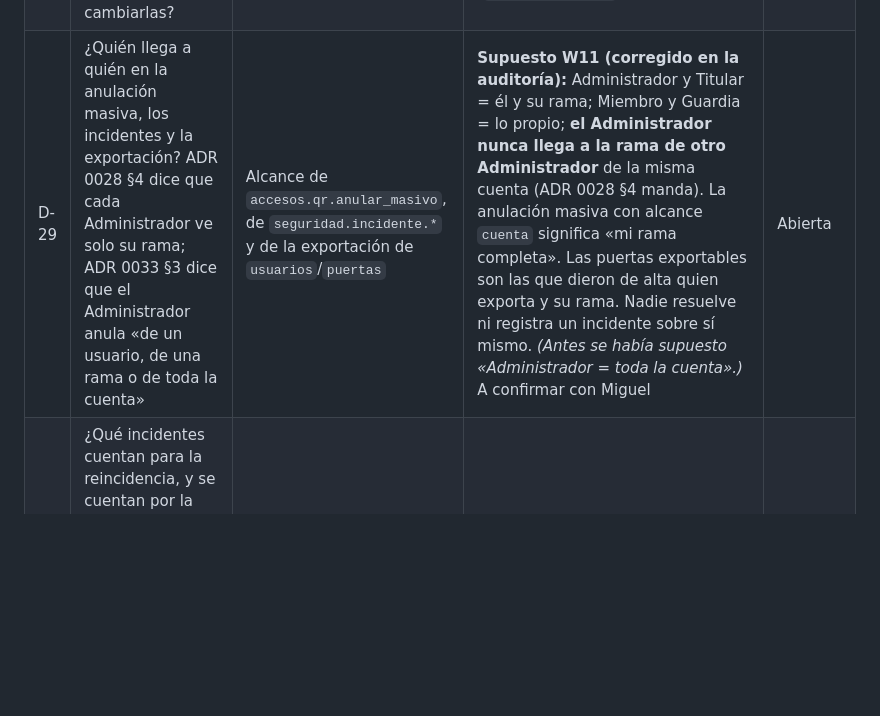
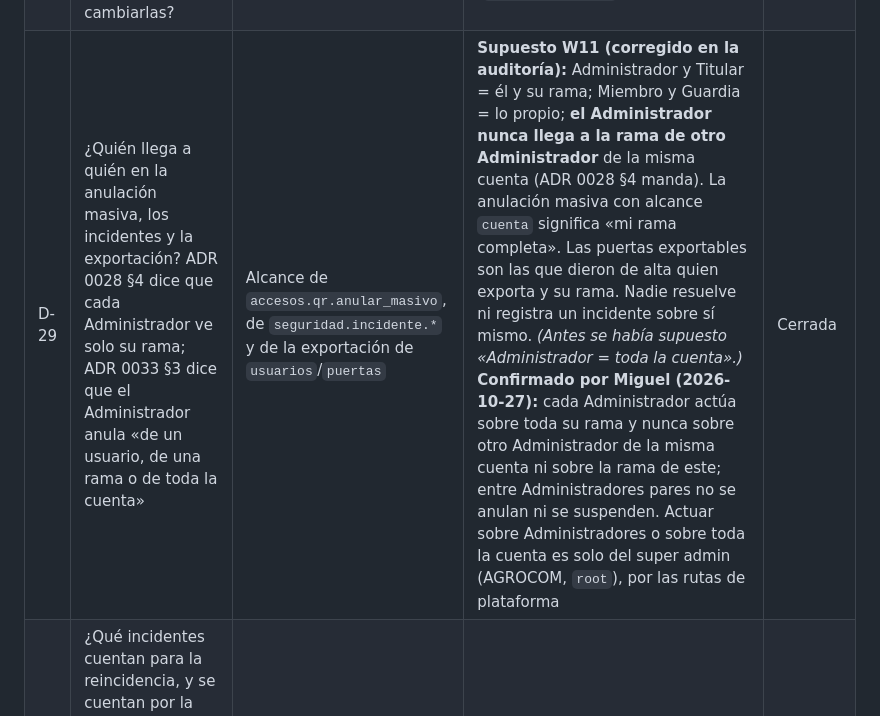
Before and after one commit to Agrocom-SRL/Qr-access, a Markdown page: docs/modelo-datos/02-dudas-y-ambiguedades.md, the part around the change. Drawn GitHub-style; blank space fills up the shorter version.

Commit message:
cierra la duda D-29: el Administrador actúa solo sobre su rama y nunca sobre otro Administrador

```diff
--- a/docs/modelo-datos/02-dudas-y-ambiguedades.md
+++ b/docs/modelo-datos/02-dudas-y-ambiguedades.md
@@ -22,7 +22,7 @@ Formato: **D-NN** · pregunta · por qué importa · propuesta · estado. Al cer
 | D-26 | ¿Cuánto valen de partida el tope diario, el de pendientes y la bolsa mensual? | ADR 0030 §2 y §7 dicen que los fija AGROCOM «al implementar» y se refinan con datos reales, pero no dan el número | **Supuestos de la ola W5**, en `configuracion_limites` (editables desde la API de plataforma): tope diario 100, pendientes 50, bolsa 5000 por mes. Reemplazos sin uso 5 por día con 2 minutos de espera, 80 % de aviso y 10 puertas por QR sí vienen escritos en los ADR | Abierta |
 | D-27 | ¿Qué «día» y qué «mes» cuentan los topes si las puertas de un usuario están en sitios de zonas distintas? | ADR 0030 §2 habla de «día» y «mes» sin zona | **Supuesto:** el calendario de `America/La_Paz` (la zona por defecto de los sitios), no el de cada sitio | Abierta |
 | D-28 | ¿Cambiar las puertas del QR propio sufre la misma espera de 2 minutos que reemplazarlo sin cambiarlas? | ADR 0030 §2.1.6 dice «cuenta como reemplazo, pero el tope diario es holgado» | **Supuesto:** cuenta como reemplazo sin uso con los mismos topes (5 por día y la espera); «holgado» se entiende del tope diario general (`qr.limite_diario`) | Abierta |
-| D-29 | ¿Quién llega a quién en la anulación masiva, los incidentes y la exportación? ADR 0028 §4 dice que cada Administrador ve solo su rama; ADR 0033 §3 dice que el Administrador anula «de un usuario, de una rama o de toda la cuenta» | Alcance de `accesos.qr.anular_masivo`, de `seguridad.incidente.*` y de la exportación de `usuarios`/`puertas` | **Supuesto W11 (corregido en la auditoría):** Administrador y Titular = él y su rama; Miembro y Guardia = lo propio; **el Administrador nunca llega a la rama de otro Administrador** de la misma cuenta (ADR 0028 §4 manda). La anulación masiva con alcance `cuenta` significa «mi rama completa». Las puertas exportables son las que dieron de alta quien exporta y su rama. Nadie resuelve ni registra un incidente sobre sí mismo. *(Antes se había supuesto «Administrador = toda la cuenta».)* A confirmar con Miguel | Abierta |
+| D-29 | ¿Quién llega a quién en la anulación masiva, los incidentes y la exportación? ADR 0028 §4 dice que cada Administrador ve solo su rama; ADR 0033 §3 dice que el Administrador anula «de un usuario, de una rama o de toda la cuenta» | Alcance de `accesos.qr.anular_masivo`, de `seguridad.incidente.*` y de la exportación de `usuarios`/`puertas` | **Supuesto W11 (corregido en la auditoría):** Administrador y Titular = él y su rama; Miembro y Guardia = lo propio; **el Administrador nunca llega a la rama de otro Administrador** de la misma cuenta (ADR 0028 §4 manda). La anulación masiva con alcance `cuenta` significa «mi rama completa». Las puertas exportables son las que dieron de alta quien exporta y su rama. Nadie resuelve ni registra un incidente sobre sí mismo. *(Antes se había supuesto «Administrador = toda la cuenta».)* **Confirmado por Miguel (2026-10-27):** cada Administrador actúa sobre toda su rama y nunca sobre otro Administrador de la misma cuenta ni sobre la rama de este; entre Administradores pares no se anulan ni se suspenden. Actuar sobre Administradores o sobre toda la cuenta es solo del super admin (AGROCOM, `root`), por las rutas de plataforma | Cerrada |
 | D-30 | ¿Qué incidentes cuentan para la reincidencia, y se cuentan por la fecha en que ocurrieron o en que se confirmaron? ADR 0033 §4.3 dice «confirmados por usuario en una ventana móvil» y §4.5 dice que qué cuenta es política comercial | Umbral de la propuesta | **Supuesto W11:** cuentan todos los tipos confirmados, por la fecha en que **ocurrieron** (`ocurrido_at`, límite inclusivo); 3 en 30 días; las claves admiten excepción por cuenta | Abierta |
 | D-31 | ¿A quién va exactamente la propuesta «para quien administra la rama»? | Destinatarios del aviso `incidente.propuesta` | **Supuesto W11:** a los superiores del usuario que reciben avisos de la cuenta (`notificaciones.aviso.ver`: en la práctica el Administrador) y a todo AGROCOM; si el usuario es un Administrador, solo a AGROCOM. El Titular no tiene bandeja | Abierta |
 | D-32 | La restricción automática, ¿a nombre de quién queda y a quién alcanza? ADR 0033 §4.4 dice «usando las acciones de estado, origen sistema» | Quién puede levantarla | **Supuesto W11:** `estado_impuesto_por` = el superior directo del usuario (él y quienes están sobre él la levantan); solo a un Miembro o un Guardia (un Administrador o un Titular restringido arrastraría a toda su rama); solo con contraste (los confirmados no los registró una sola persona); solo restringir, jamás suspender; el `estado_motivo` lleva el incidente (`incidente.reincidencia:<id>`) | Abierta |
```
Also changed, not shown: docs/gestion/plan-maestro.md (+1 -1 lines).
